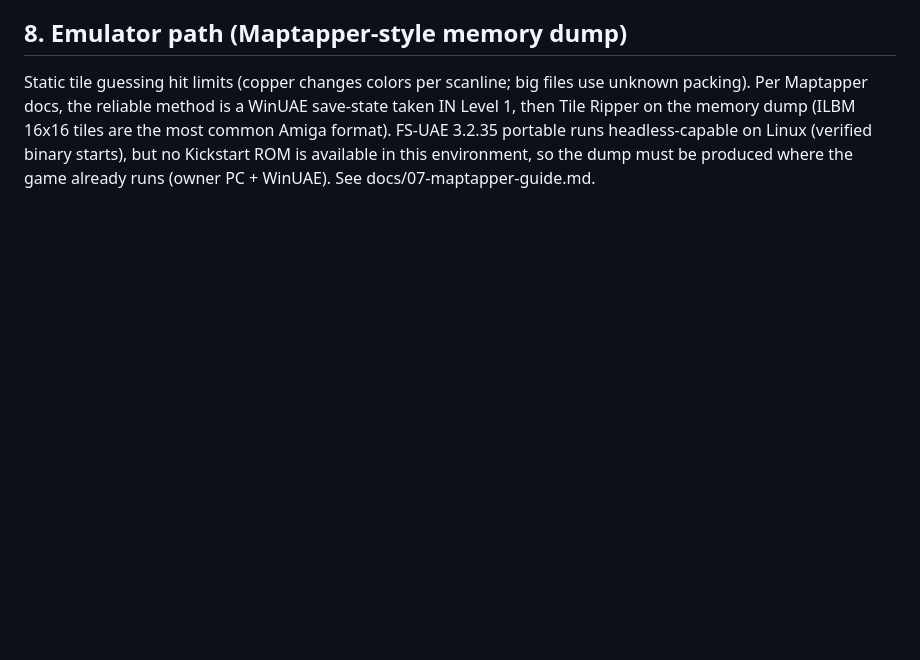
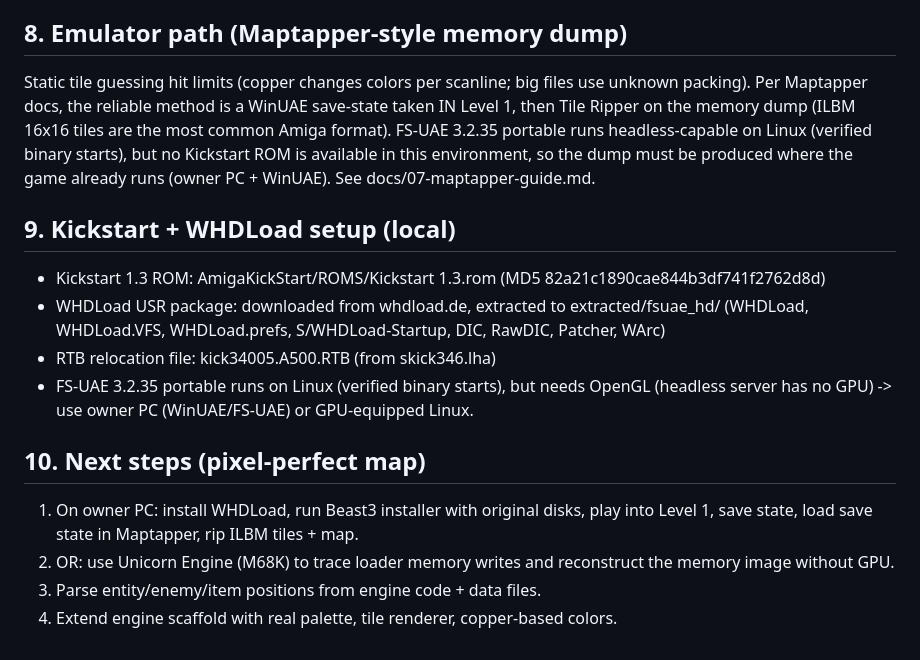
Before and after one commit to Finito3/OpenCode_ShadowOfTheBeast3, a Markdown page: docs/06-memory-reconstruction.md, the part around the change. Drawn GitHub-style; blank space fills up the shorter version.

```diff
--- a/docs/06-memory-reconstruction.md
+++ b/docs/06-memory-reconstruction.md
@@ -93,3 +93,21 @@ FS-UAE 3.2.35 portable runs headless-capable on Linux (verified binary
 starts), but no Kickstart ROM is available in this environment, so the
 dump must be produced where the game already runs (owner PC + WinUAE).
 See docs/07-maptapper-guide.md.
+
+## 9. Kickstart + WHDLoad setup (local)
+
+- Kickstart 1.3 ROM: AmigaKickStart/ROMS/Kickstart 1.3.rom (MD5 82a21c1890cae844b3df741f2762d8d)
+- WHDLoad USR package: downloaded from whdload.de, extracted to extracted/fsuae_hd/
+  (WHDLoad, WHDLoad.VFS, WHDLoad.prefs, S/WHDLoad-Startup, DIC, RawDIC, Patcher, WArc)
+- RTB relocation file: kick34005.A500.RTB (from skick346.lha)
+- FS-UAE 3.2.35 portable runs on Linux (verified binary starts), but needs OpenGL
+  (headless server has no GPU) -> use owner PC (WinUAE/FS-UAE) or GPU-equipped Linux.
+
+## 10. Next steps (pixel-perfect map)
+
+1. On owner PC: install WHDLoad, run Beast3 installer with original disks, play into
+   Level 1, save state, load save state in Maptapper, rip ILBM tiles + map.
+2. OR: use Unicorn Engine (M68K) to trace loader memory writes and reconstruct the
+   memory image without GPU.
+3. Parse entity/enemy/item positions from engine code + data files.
+4. Extend engine scaffold with real palette, tile renderer, copper-based colors.
```
Also changed, not shown: docs/07-maptapper-guide.md (added, +69 -0 lines).
